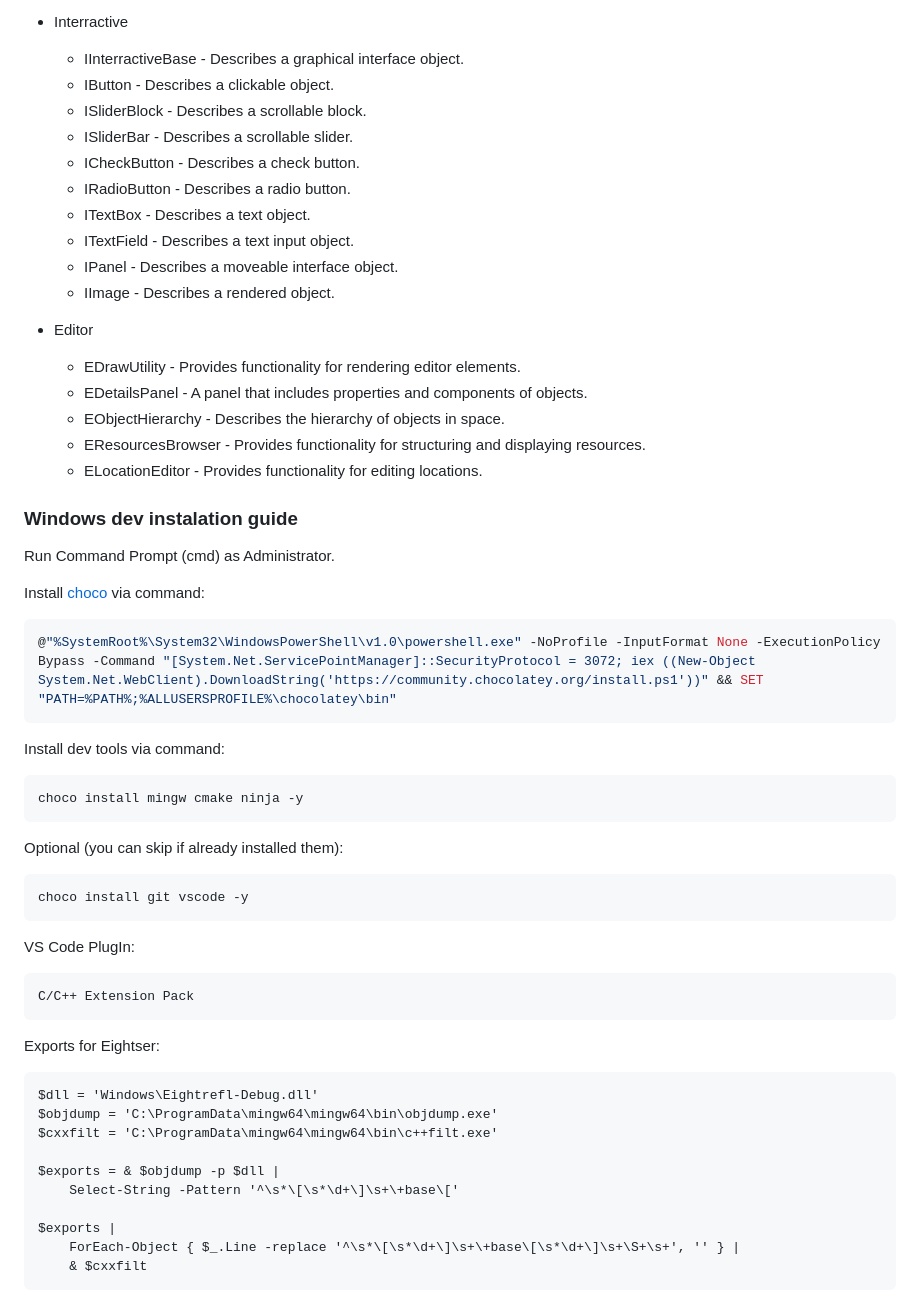
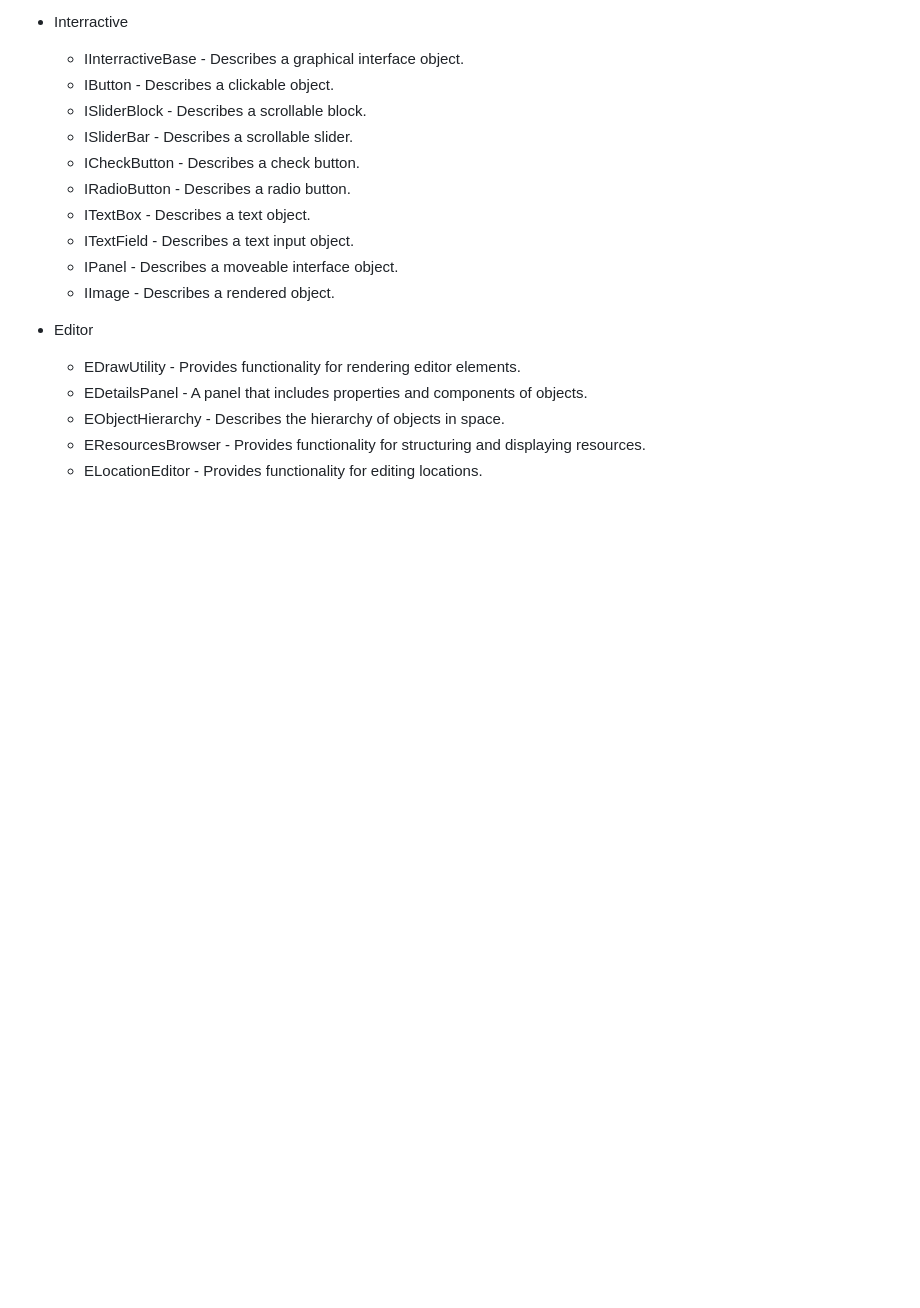
Before and after one commit to MathDivergent/Eightgine, a Markdown page: README.md, the part around the change. Rendered like a GitHub page; blank space fills up the shorter version.

Commit message:
Reverted README

````diff
--- a/README.md
+++ b/README.md
@@ -164,42 +164,3 @@ Engine architecture:
 	- EObjectHierarchy - Describes the hierarchy of objects in space.
 	- EResourcesBrowser - Provides functionality for structuring and displaying resources.
 	- ELocationEditor - Provides functionality for editing locations.
-
-### Windows dev instalation guide
-
-Run Command Prompt (cmd) as Administrator.
-
-Install [choco](https://docs.chocolatey.org/en-us/choco/setup/) via command:
-```bash
-@"%SystemRoot%\System32\WindowsPowerShell\v1.0\powershell.exe" -NoProfile -InputFormat None -ExecutionPolicy Bypass -Command "[System.Net.ServicePointManager]::SecurityProtocol = 3072; iex ((New-Object System.Net.WebClient).DownloadString('https://community.chocolatey.org/install.ps1'))" && SET "PATH=%PATH%;%ALLUSERSPROFILE%\chocolatey\bin"
-```
-
-Install dev tools via command:
-```
-choco install mingw cmake ninja -y
-```
-
-Optional (you can skip if already installed them):
-```
-choco install git vscode -y
-```
-
-VS Code PlugIn:
-```
-C/C++ Extension Pack
-```
-
-Exports for Eightser:
-
-```
-$dll = 'Windows\Eightrefl-Debug.dll'
-$objdump = 'C:\ProgramData\mingw64\mingw64\bin\objdump.exe'
-$cxxfilt = 'C:\ProgramData\mingw64\mingw64\bin\c++filt.exe'
-
-$exports = & $objdump -p $dll |
-    Select-String -Pattern '^\s*\[\s*\d+\]\s+\+base\['
-
-$exports |
-    ForEach-Object { $_.Line -replace '^\s*\[\s*\d+\]\s+\+base\[\s*\d+\]\s+\S+\s+', '' } |
-    & $cxxfilt
-```
````
